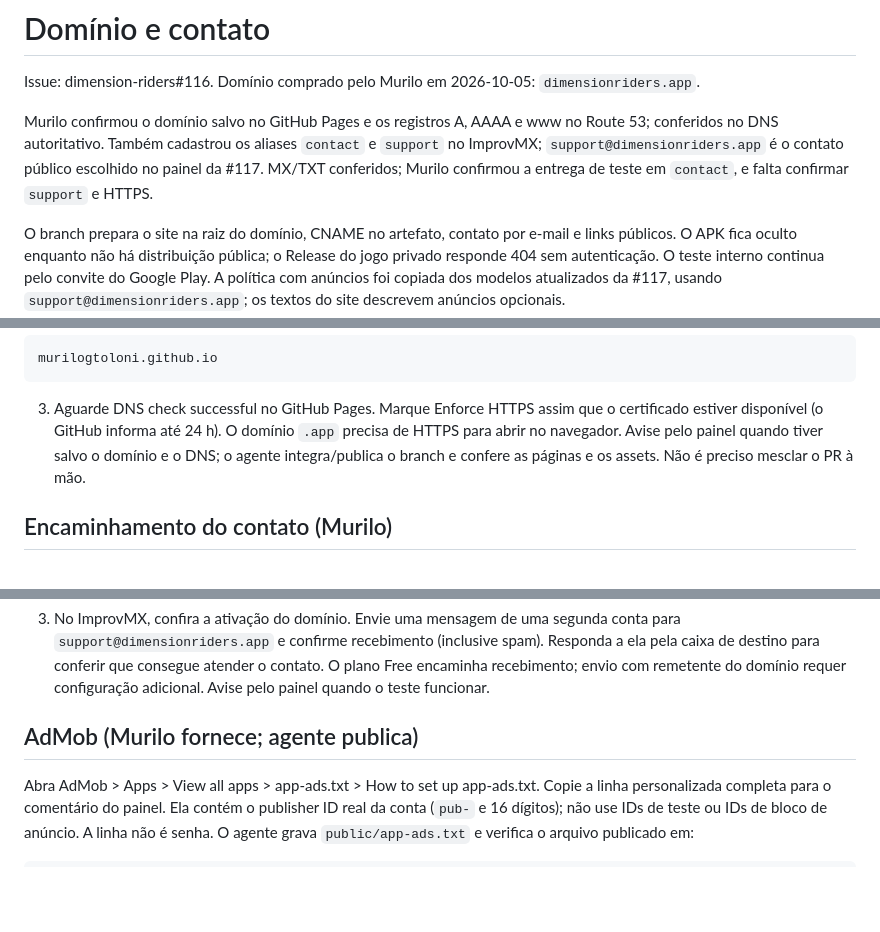
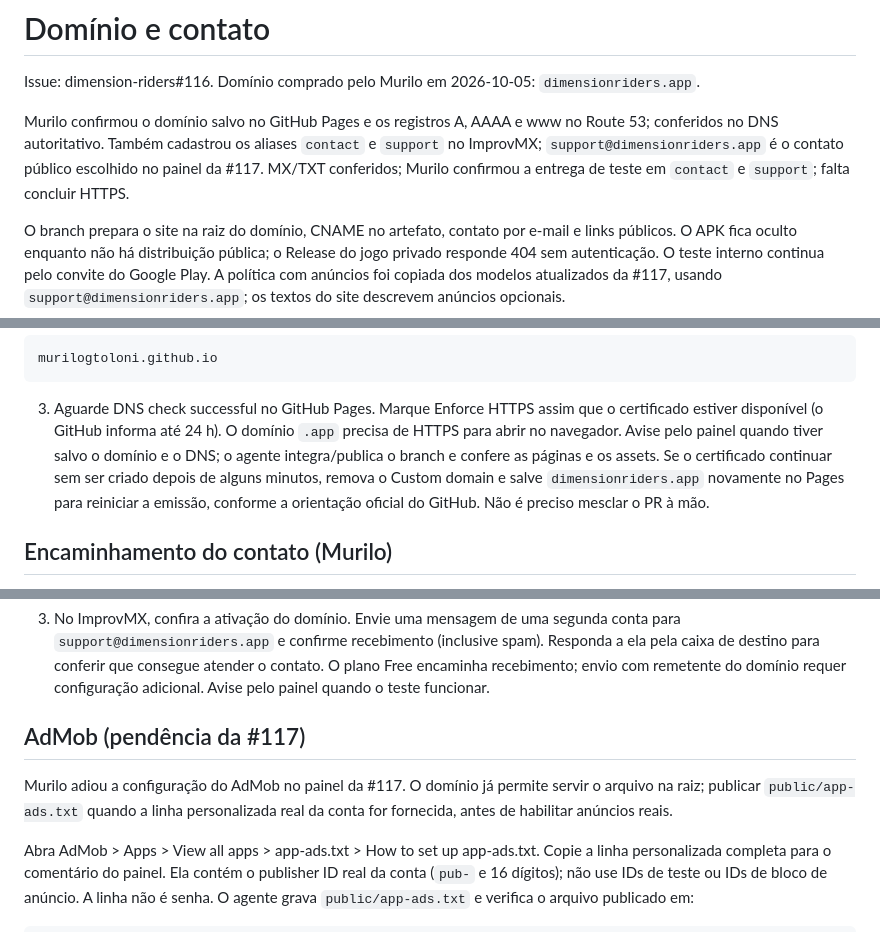
Before and after one commit to murilogtoloni/dimension-riders-site, a Markdown page: docs/DOMAIN.md, 3 parts joined by grey strips. GitHub-like rendering; blank space fills up the shorter version.

Commit message:
Registra entrega do contato público e pendência AdMob da #117

```diff
--- a/docs/DOMAIN.md
+++ b/docs/DOMAIN.md
@@ -2,7 +2,7 @@
 
 Issue: dimension-riders#116. Domínio comprado pelo Murilo em 2026-10-05: `dimensionriders.app`.
 
-Murilo confirmou o domínio salvo no GitHub Pages e os registros A, AAAA e www no Route 53; conferidos no DNS autoritativo. Também cadastrou os aliases `contact` e `support` no ImprovMX; `support@dimensionriders.app` é o contato público escolhido no painel da #117. MX/TXT conferidos; Murilo confirmou a entrega de teste em `contact`, e falta confirmar `support` e HTTPS.
+Murilo confirmou o domínio salvo no GitHub Pages e os registros A, AAAA e www no Route 53; conferidos no DNS autoritativo. Também cadastrou os aliases `contact` e `support` no ImprovMX; `support@dimensionriders.app` é o contato público escolhido no painel da #117. MX/TXT conferidos; Murilo confirmou a entrega de teste em `contact` e `support`; falta concluir HTTPS.
 
 O branch prepara o site na raiz do domínio, CNAME no artefato, contato por e-mail e links públicos. O APK fica
 oculto enquanto não há distribuição pública; o Release do jogo privado responde 404 sem autenticação. O teste
@@ -55,7 +55,9 @@ murilogtoloni.github.io
 
 3. Aguarde DNS check successful no GitHub Pages. Marque Enforce HTTPS assim que o certificado estiver disponível
    (o GitHub informa até 24 h). O domínio `.app` precisa de HTTPS para abrir no navegador. Avise pelo painel quando
-   tiver salvo o domínio e o DNS; o agente integra/publica o branch e confere as páginas e os assets. Não é preciso
+   tiver salvo o domínio e o DNS; o agente integra/publica o branch e confere as páginas e os assets. Se o certificado
+   continuar sem ser criado depois de alguns minutos, remova o Custom domain e salve `dimensionriders.app` novamente
+   no Pages para reiniciar a emissão, conforme a orientação oficial do GitHub. Não é preciso
    mesclar o PR à mão.
 
 ## Encaminhamento do contato (Murilo)
@@ -89,7 +91,10 @@ Se já houver serviço de e-mail/MX/SPF, informe no painel antes de substituir:
    conferir que consegue atender o contato. O plano Free encaminha recebimento; envio com remetente do domínio
    requer configuração adicional. Avise pelo painel quando o teste funcionar.
 
-## AdMob (Murilo fornece; agente publica)
+## AdMob (pendência da #117)
+
+Murilo adiou a configuração do AdMob no painel da #117. O domínio já permite servir o arquivo na raiz; publicar
+`public/app-ads.txt` quando a linha personalizada real da conta for fornecida, antes de habilitar anúncios reais.
 
 Abra AdMob > Apps > View all apps > app-ads.txt > How to set up app-ads.txt. Copie a linha personalizada completa
 para o comentário do painel. Ela contém o publisher ID real da conta (`pub-` e 16 dígitos); não use IDs de teste ou
```
